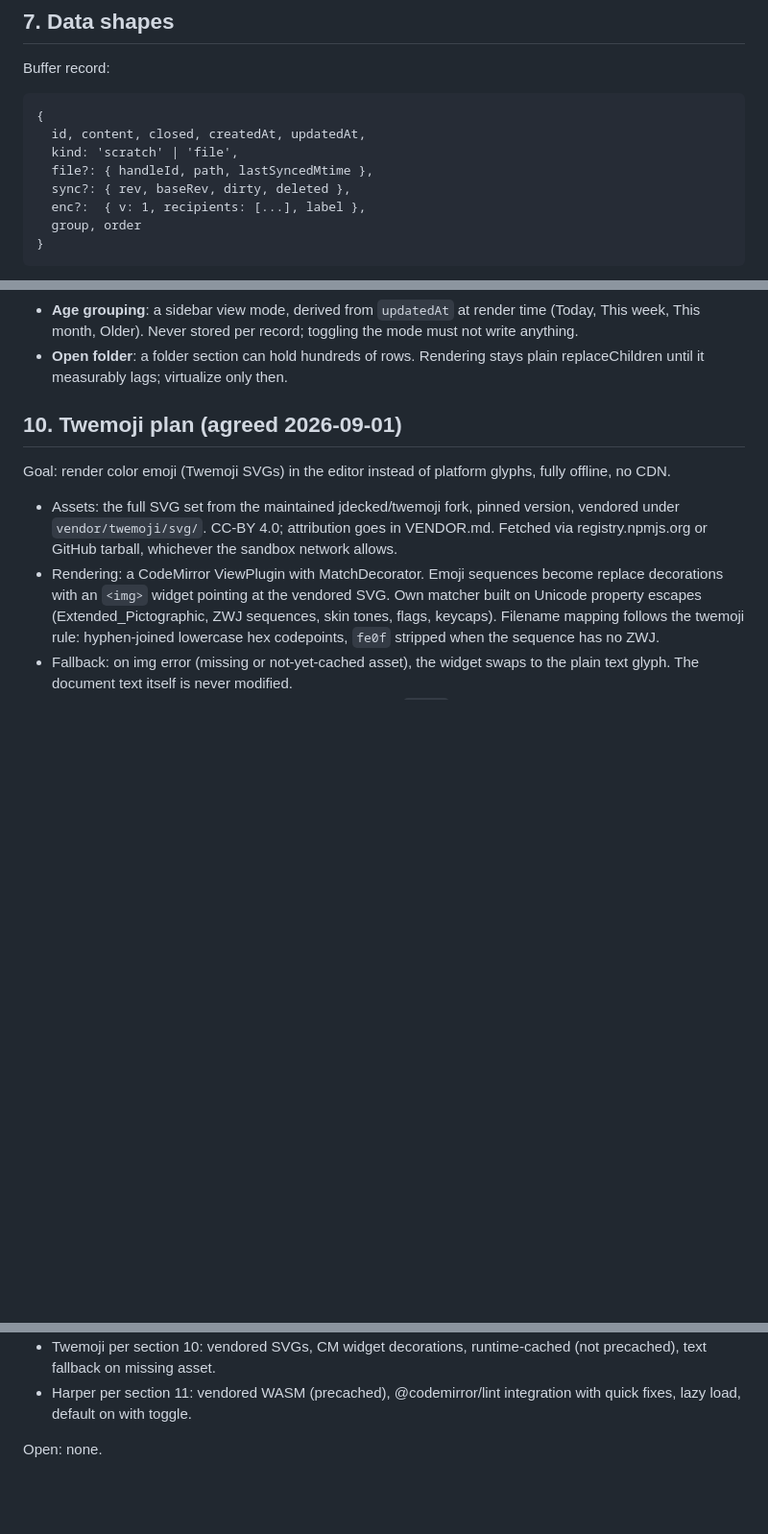
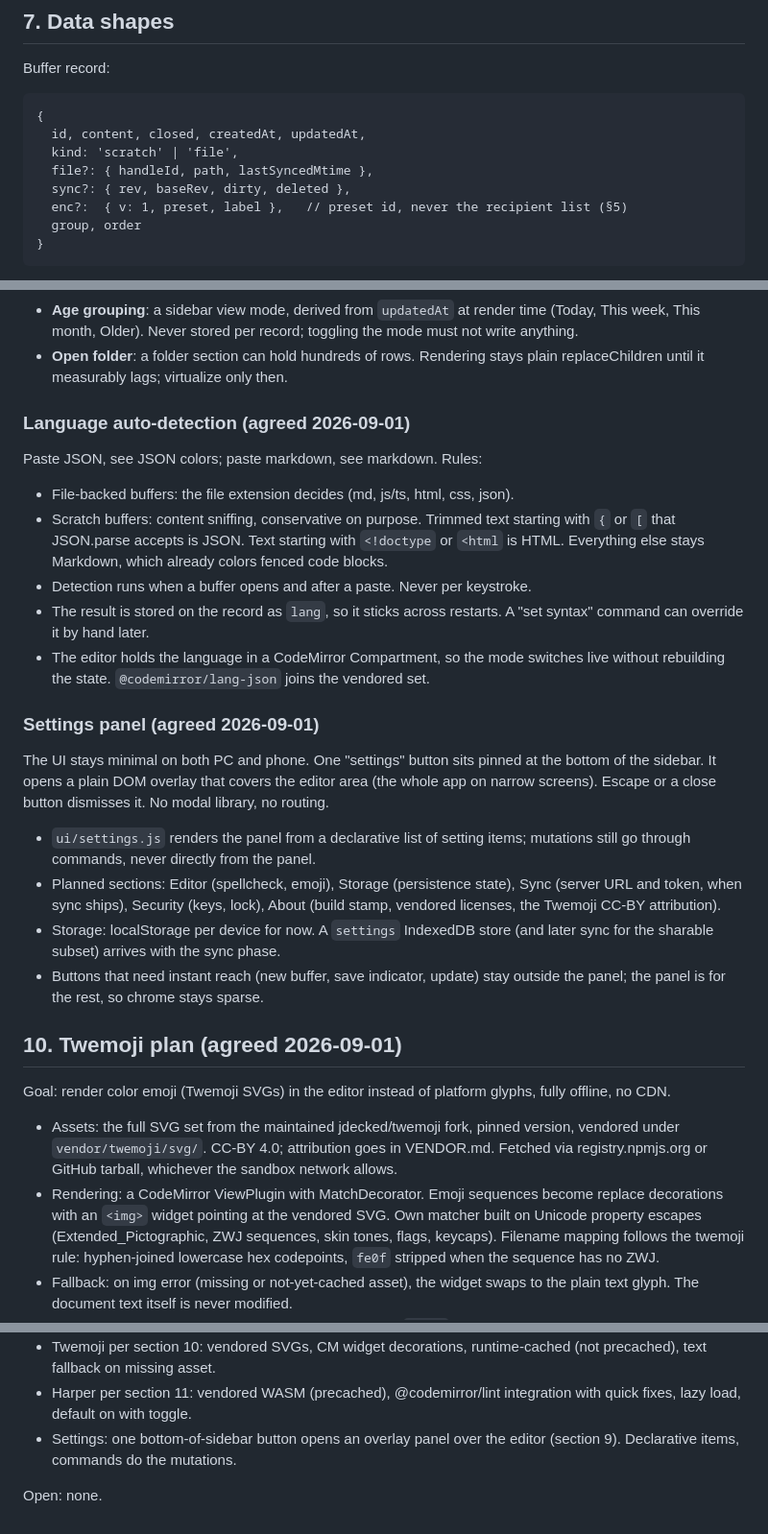
Before and after one commit to urza/editor, a Markdown page: architecture.md, 3 parts joined by grey strips. Shown at 96% size. Drawn GitHub-style; blank space fills up the shorter version.

````diff
--- a/architecture.md
+++ b/architecture.md
@@ -197,7 +254,7 @@ Buffer record:
   kind: 'scratch' | 'file',
   file?: { handleId, path, lastSyncedMtime },
   sync?: { rev, baseRev, dirty, deleted },
-  enc?:  { v: 1, recipients: [...], label },
+  enc?:  { v: 1, preset, label },   // preset id, never the recipient list (§5)
   group, order
 }
 ```
@@ -243,6 +300,39 @@ of this kind, so the pattern already exists in miniature.
   toggling the mode must not write anything.
 - **Open folder**: a folder section can hold hundreds of rows. Rendering
   stays plain replaceChildren until it measurably lags; virtualize only then.
+
+### Language auto-detection (agreed 2026-09-01)
+
+Paste JSON, see JSON colors; paste markdown, see markdown. Rules:
+
+- File-backed buffers: the file extension decides (md, js/ts, html, css, json).
+- Scratch buffers: content sniffing, conservative on purpose. Trimmed text
+  starting with `{` or `[` that JSON.parse accepts is JSON. Text starting
+  with `<!doctype` or `<html` is HTML. Everything else stays Markdown, which
+  already colors fenced code blocks.
+- Detection runs when a buffer opens and after a paste. Never per keystroke.
+- The result is stored on the record as `lang`, so it sticks across restarts.
+  A "set syntax" command can override it by hand later.
+- The editor holds the language in a CodeMirror Compartment, so the mode
+  switches live without rebuilding the state. `@codemirror/lang-json` joins
+  the vendored set.
+
+### Settings panel (agreed 2026-09-01)
+
+The UI stays minimal on both PC and phone. One "settings" button sits pinned
+at the bottom of the sidebar. It opens a plain DOM overlay that covers the
+editor area (the whole app on narrow screens). Escape or a close button
+dismisses it. No modal library, no routing.
+
+- `ui/settings.js` renders the panel from a declarative list of setting items;
+  mutations still go through commands, never directly from the panel.
+- Planned sections: Editor (spellcheck, emoji), Storage (persistence state),
+  Sync (server URL and token, when sync ships), Security (keys, lock),
+  About (build stamp, vendored licenses, the Twemoji CC-BY attribution).
+- Storage: localStorage per device for now. A `settings` IndexedDB store (and
+  later sync for the sharable subset) arrives with the sync phase.
+- Buttons that need instant reach (new buffer, save indicator, update) stay
+  outside the panel; the panel is for the rest, so chrome stays sparse.
 
 ## 10. Twemoji plan (agreed 2026-09-01)
 
@@ -308,5 +398,7 @@ Decided (2026-09-01):
   runtime-cached (not precached), text fallback on missing asset.
 - Harper per section 11: vendored WASM (precached), @codemirror/lint
   integration with quick fixes, lazy load, default on with toggle.
+- Settings: one bottom-of-sidebar button opens an overlay panel over the
+  editor (section 9). Declarative items, commands do the mutations.
 
 Open: none.
````
Also changed, not shown: other parts of architecture.md (+57 -0 lines).
